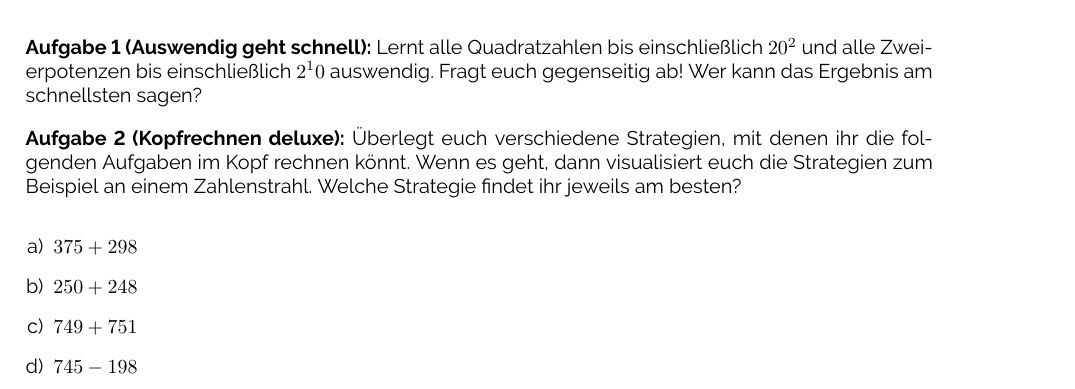
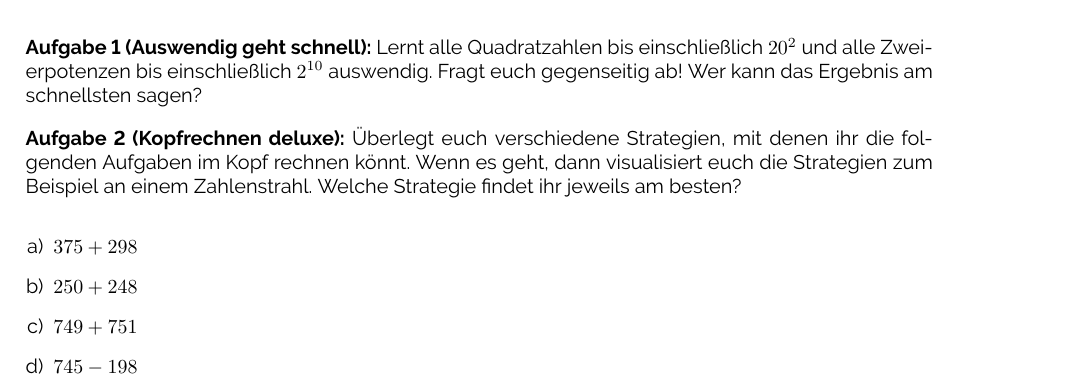
Before and after one commit to dunkelmunkel/insidemath, a LaTeX document (11-kopfrechnen/im11-kopfrechnen.tex): part of the page, cut so that both start at the same text. Compiled offline with pdfLaTeX.

Commit message:
kopfrechnen modified

```diff
--- a/11-kopfrechnen/im11-kopfrechnen.tex
+++ b/11-kopfrechnen/im11-kopfrechnen.tex
@@ -21,7 +21,7 @@
 \begin{document}
 \printtitle
 
-\textbf{Aufgabe 1 (Auswendig geht schnell):} Lernt alle Quadratzahlen bis einschließlich $20^2$ und alle Zweierpotenzen bis einschließlich $2^10$ auswendig. Fragt euch gegenseitig ab! Wer kann das Ergebnis am schnellsten sagen?
+\textbf{Aufgabe 1 (Auswendig geht schnell):} Lernt alle Quadratzahlen bis einschließlich $20^2$ und alle Zweierpotenzen bis einschließlich $2^{10}$ auswendig. Fragt euch gegenseitig ab! Wer kann das Ergebnis am schnellsten sagen?
 
 
 \textbf{Aufgabe 2 (Kopfrechnen deluxe):}
```
Also changed, not shown: 11-kopfrechnen/im11-kopfrechnen.pdf, 2 other files.
